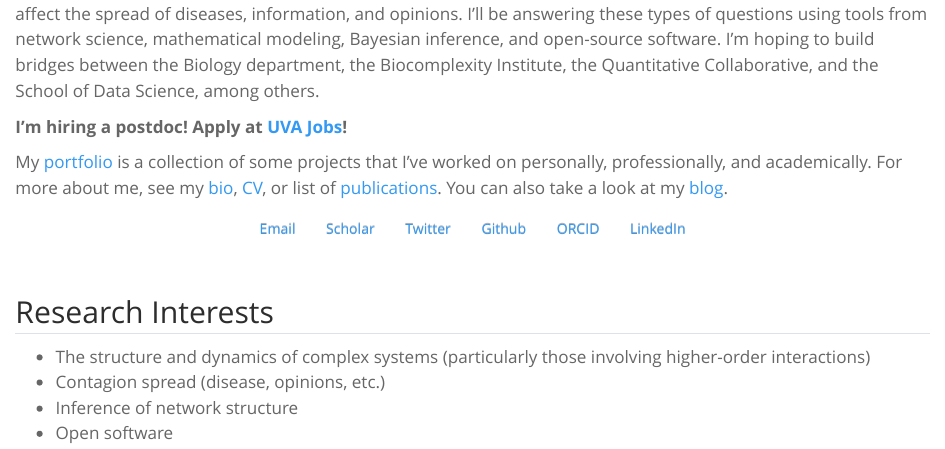
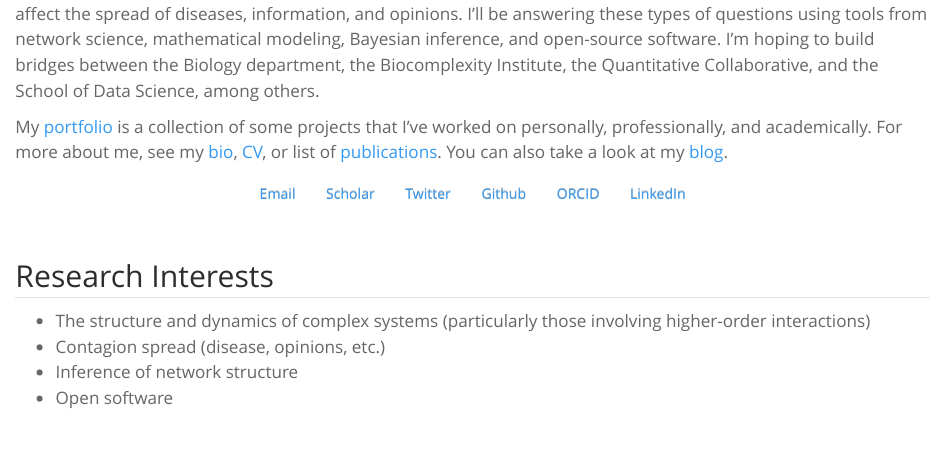
Before and after one commit to nwlandry/nwlandry.github.io, a Quarto document (index.qmd): the page in a window 1100 px wide, from 120 px down. Rendered offline with R 4.5, knitr and Pandoc in place of Quarto, with nearby package versions.

Commit message:
Update index.qmd

```diff
--- a/index.qmd
+++ b/index.qmd
@@ -5,8 +5,6 @@ toc: false
 
 <img src="/assets/images/headshot.jpg" width="30%" hspace="20" align="right">
 I’m a new [Assistant Professor of Biology](https://bio.as.virginia.edu/people/nicholas-landry) at the University of Virginia. I'm starting an [interdisciplinary lab](https://landry-lab.github.io/) focused on understanding how networks and groups (higher-order interactions) affect the spread of diseases, information, and opinions. I'll be answering these types of questions using tools from network science, mathematical modeling, Bayesian inference, and open-source software. I'm hoping to build bridges between the Biology department, the Biocomplexity Institute, the Quantitative Collaborative, and the School of Data Science, among others.
-
-**I'm hiring a postdoc! Apply at [UVA Jobs](https://jobs.virginia.edu/us/en/job/R0064538/Research-Associate-in-Biology)!**
 
 My [portfolio](/portfolio/) is a collection of some projects that I’ve worked on personally, professionally, and academically. For more about me, see my [bio](/pages/about.qmd), [CV](/assets/docs/CV.pdf), or list of [publications](/pages/publications.qmd). You can also take a look at my [blog](/blog/).
 
```
